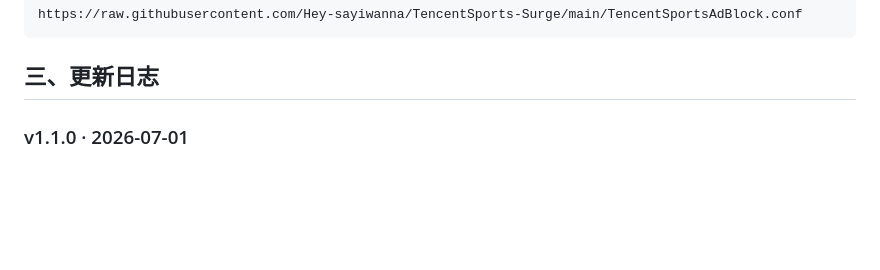
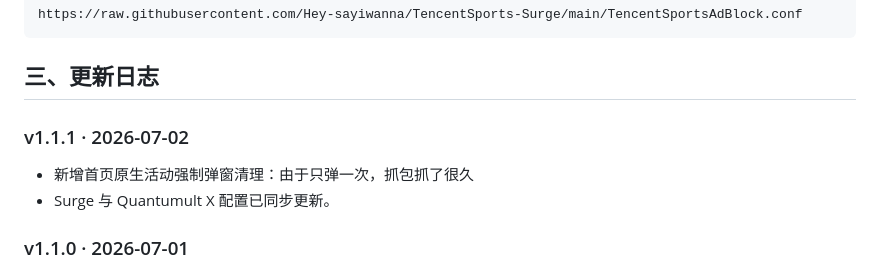
Before and after one commit to Hey-sayiwanna/TencentSports-Surge, a Markdown page: README.md, the part around the change. GitHub-like rendering; blank space fills up the shorter version.

```diff
--- a/README.md
+++ b/README.md
@@ -42,6 +42,11 @@ https://raw.githubusercontent.com/Hey-sayiwanna/TencentSports-Surge/main/Tencent
 
 
 ## 三、更新日志
+
+### v1.1.1 · 2026-07-02
+
+- 新增首页原生活动强制弹窗清理：由于只弹一次，抓包抓了很久
+- Surge 与 Quantumult X 配置已同步更新。
 
 ### v1.1.0 · 2026-07-01
 
```
